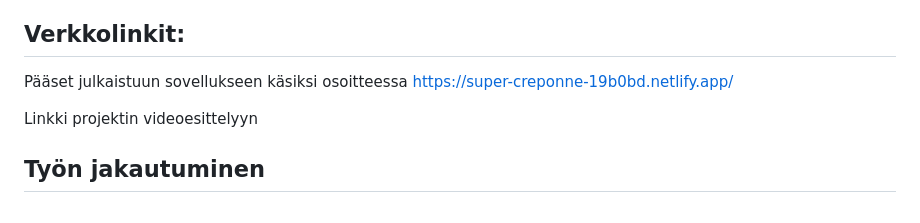
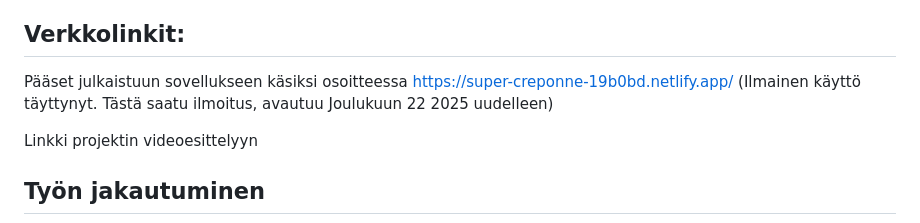
Before and after one commit to QsFoxStudy/Web-sovellusten-kehitt-minen-Javascriptill-TO00BL10-3026, a Markdown page: Javascript projektit/Projekti_Kolme_JQuery/README.md, the part around the change. Rendered like a GitHub page.

Commit message:
projekti 3.5.3

```diff
--- a/Javascript projektit/Projekti_Kolme_JQuery/README.md
+++ b/Javascript projektit/Projekti_Kolme_JQuery/README.md
@@ -1,7 +1,7 @@
 # Projektin nimi ja tekijät
 Projekti 3: JS-sovellus ulkoisia kirjastoja käyttäen. Uusi jouluinen versio projektista yksi TODO kauppalista käyttäen jQuerya ja TailwindCSS:ää. Tekijänä Kalle Heiskanen.
 ## Verkkolinkit:
-Pääset julkaistuun sovellukseen käsiksi osoitteessa https://super-creponne-19b0bd.netlify.app/
+Pääset julkaistuun sovellukseen käsiksi osoitteessa https://super-creponne-19b0bd.netlify.app/ (Ilmainen käyttö täyttynyt. Tästä saatu ilmoitus, avautuu Joulukuun 22 2025 uudelleen)
 
 Linkki projektin videoesittelyyn
 
```
